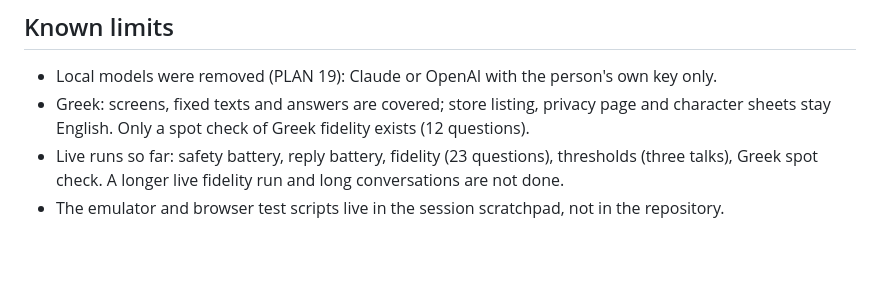
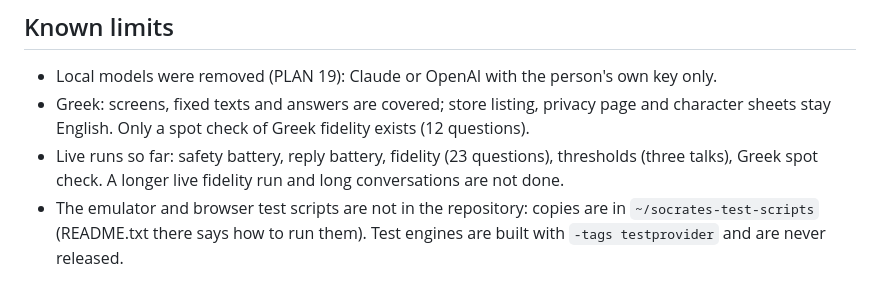
Before and after one commit to Nireus79/Socrates-ai, a Markdown page: docs/RELEASE_TODO.md, the part around the change. GitHub-like rendering; blank space fills up the shorter version.

Commit message:
Release to-do: where the test scripts are kept
Co-Authored-By: Claude Sonnet 5.5 <noreply@anthropic.com>

```diff
--- a/docs/RELEASE_TODO.md
+++ b/docs/RELEASE_TODO.md
@@ -25,4 +25,4 @@ Written 2026-10-24, after commit 4039ba4. The beta is feature-complete; what is
 - Local models were removed (PLAN 19): Claude or OpenAI with the person's own key only.
 - Greek: screens, fixed texts and answers are covered; store listing, privacy page and character sheets stay English. Only a spot check of Greek fidelity exists (12 questions).
 - Live runs so far: safety battery, reply battery, fidelity (23 questions), thresholds (three talks), Greek spot check. A longer live fidelity run and long conversations are not done.
-- The emulator and browser test scripts live in the session scratchpad, not in the repository.
+- The emulator and browser test scripts are not in the repository: copies are in `~/socrates-test-scripts` (README.txt there says how to run them). Test engines are built with `-tags testprovider` and are never released.
```
